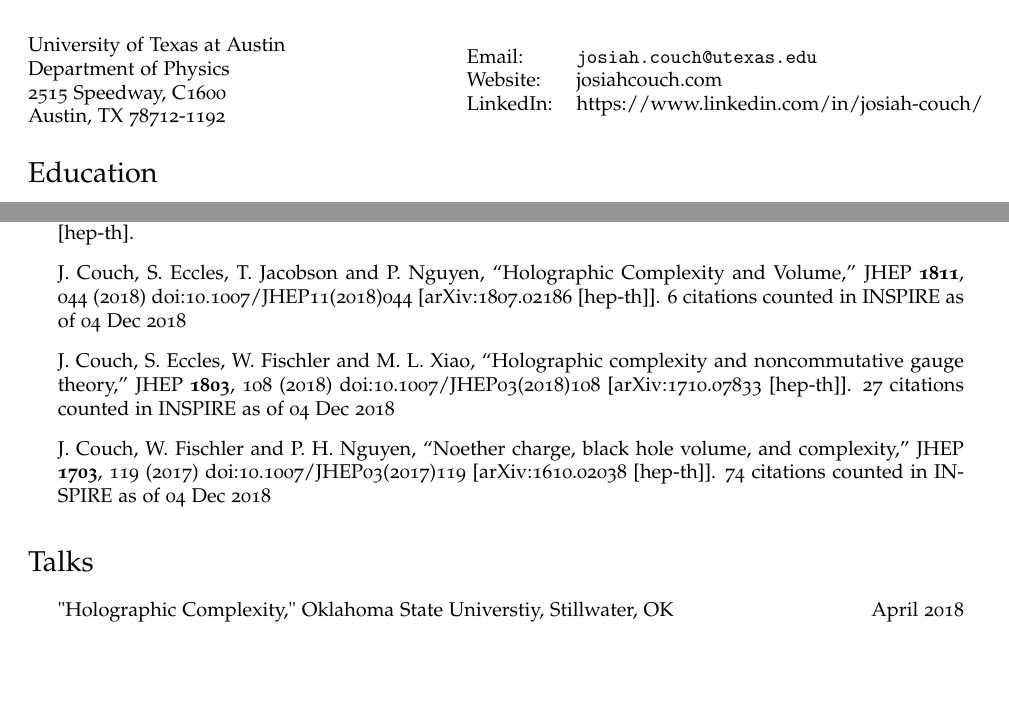
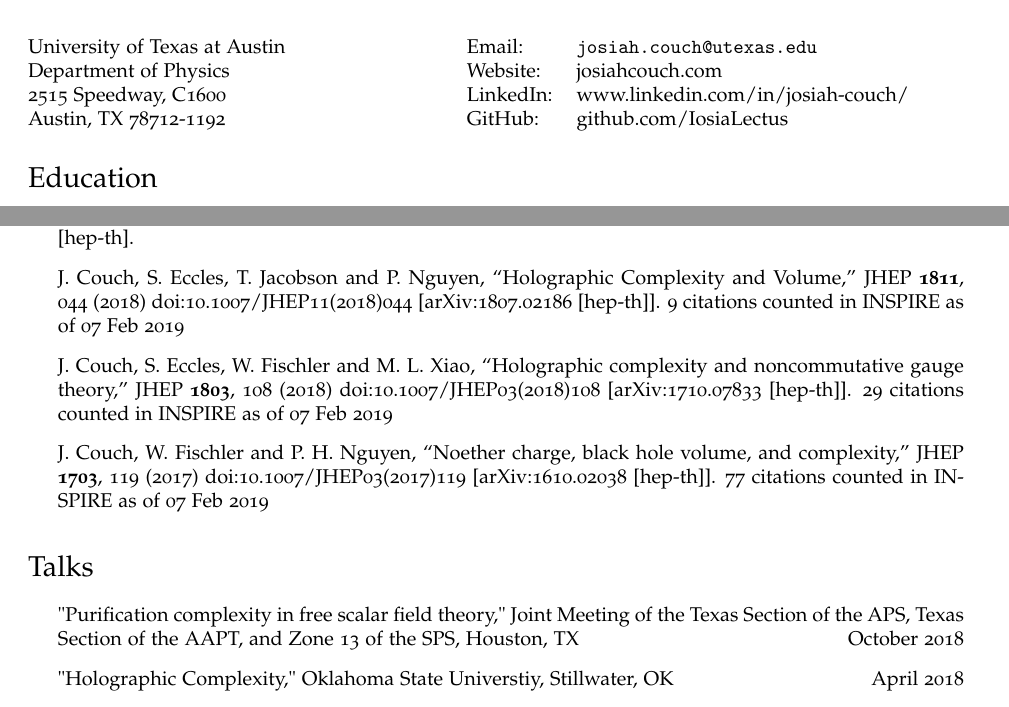
Before and after one commit to IosiaLectus/iosialectus.github.io, a LaTeX CV (assets/cv/cv.tex): two parts of page 1 of 2, joined at a grey line, cut so that both start at the same text, the shorter picture padded with empty space. Compiled offline with pdfLaTeX.

Commit message:
updated cv

```diff
--- a/assets/cv/cv.tex
+++ b/assets/cv/cv.tex
@@ -93,7 +93,8 @@
   \begin{tabular}{ll}
     Email: & \href{mailto:josiah.couch@utexas.edu}{\tt josiah.couch@utexas.edu} \\
     Website: & josiahcouch.com \\
-    LinkedIn: & https://www.linkedin.com/in/josiah-couch/
+    LinkedIn: & www.linkedin.com/in/josiah-couch/ \\
+    GitHub: & github.com/IosiaLectus
   \end{tabular}
 \end{minipage}
 \
@@ -128,7 +129,7 @@
   doi:10.1007/JHEP11(2018)044
   [arXiv:1807.02186 [hep-th]].
   %%CITATION = doi:10.1007/JHEP11(2018)044;%%
-  6 citations counted in INSPIRE as of 04 Dec 2018
+  9 citations counted in INSPIRE as of 07 Feb 2019
 
 \item
   J.~Couch, S.~Eccles, W.~Fischler and M.~L.~Xiao,
@@ -137,7 +138,7 @@
   doi:10.1007/JHEP03(2018)108
   [arXiv:1710.07833 [hep-th]].
   %%CITATION = doi:10.1007/JHEP03(2018)108;%%
-  27 citations counted in INSPIRE as of 04 Dec 2018
+  29 citations counted in INSPIRE as of 07 Feb 2019
 
 \item
   J.~Couch, W.~Fischler and P.~H.~Nguyen,
@@ -146,13 +147,15 @@
   doi:10.1007/JHEP03(2017)119
   [arXiv:1610.02038 [hep-th]].
   %%CITATION = doi:10.1007/JHEP03(2017)119;%%
-  74 citations counted in INSPIRE as of 04 Dec 2018
+  77 citations counted in INSPIRE as of 07 Feb 2019
 
 
 \end{itemize}
 
 \section*{Talks}
 \begin{itemize}
+
+\item "Purification complexity in free scalar field theory," Joint Meeting of the Texas Section of the APS, Texas Section of the AAPT, and Zone 13 of the SPS, Houston, TX \hfill October 2018
 
 \item "Holographic Complexity," Oklahoma State Universtiy, Stillwater, OK \hfill April 2018
 
```
Also changed, not shown: assets/cv/cv.pdf, assets/cv/cv.tex (8 more changed lines).
